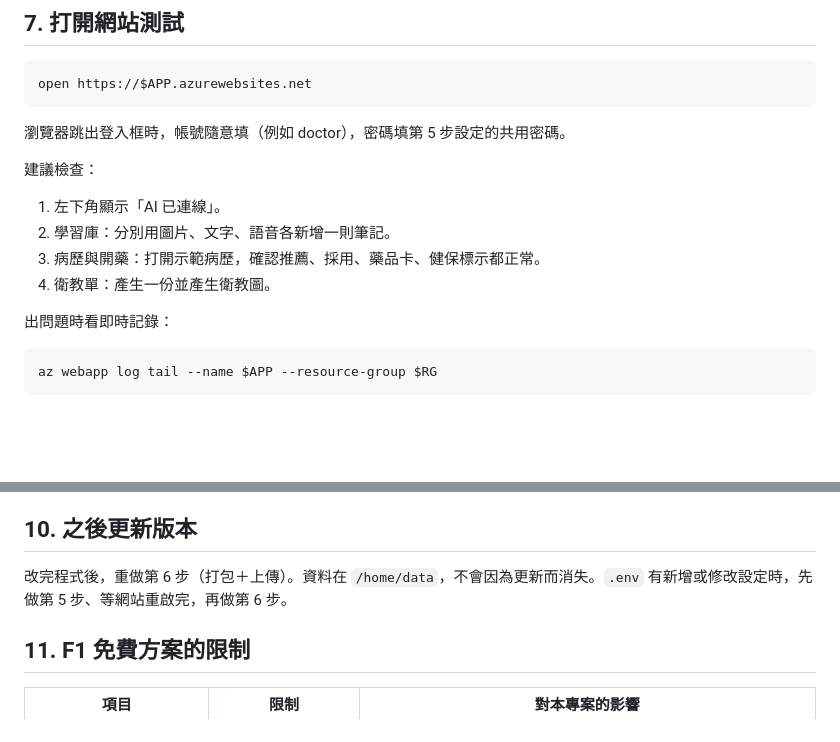
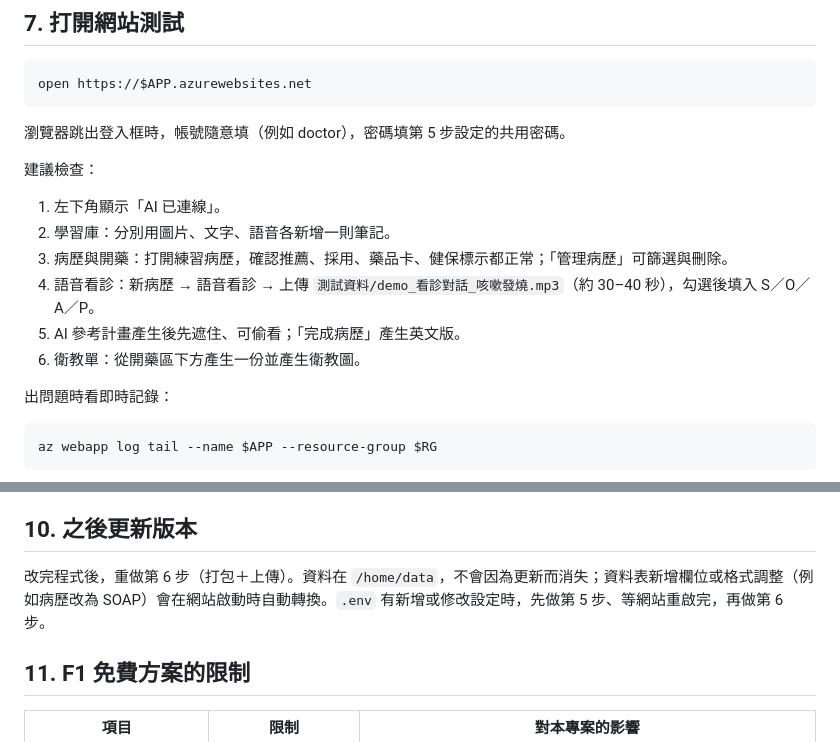
Before and after one commit to ZING15/family-med-assistant, a Markdown page: 部署指南_Azure.md, 2 parts joined by grey strips. Rendered like a GitHub page; blank space fills up the shorter version.

```diff
--- a/部署指南_Azure.md
+++ b/部署指南_Azure.md
@@ -140,8 +140,10 @@ open https://$APP.azurewebsites.net
 
 1. 左下角顯示「AI 已連線」。
 2. 學習庫：分別用圖片、文字、語音各新增一則筆記。
-3. 病歷與開藥：打開示範病歷，確認推薦、採用、藥品卡、健保標示都正常。
-4. 衛教單：產生一份並產生衛教圖。
+3. 病歷與開藥：打開練習病歷，確認推薦、採用、藥品卡、健保標示都正常；「管理病歷」可篩選與刪除。
+4. 語音看診：新病歷 → 語音看診 → 上傳 `測試資料/demo_看診對話_咳嗽發燒.mp3`（約 30–40 秒），勾選後填入 S／O／A／P。
+5. AI 參考計畫產生後先遮住、可偷看；「完成病歷」產生英文版。
+6. 衛教單：從開藥區下方產生一份並產生衛教圖。
 
 出問題時看即時記錄：
 
@@ -204,7 +206,7 @@ az webapp config ssl create --name $APP --resource-group $RG --hostname tsucheda
 
 ## 10. 之後更新版本
 
-改完程式後，重做第 6 步（打包＋上傳）。資料在 `/home/data`，不會因為更新而消失。`.env` 有新增或修改設定時，先做第 5 步、等網站重啟完，再做第 6 步。
+改完程式後，重做第 6 步（打包＋上傳）。資料在 `/home/data`，不會因為更新而消失；資料表新增欄位或格式調整（例如病歷改為 SOAP）會在網站啟動時自動轉換。`.env` 有新增或修改設定時，先做第 5 步、等網站重啟完，再做第 6 步。
 
 ## 11. F1 免費方案的限制
 
```
Also changed, not shown: DESIGN.md (+22 -3 lines).
